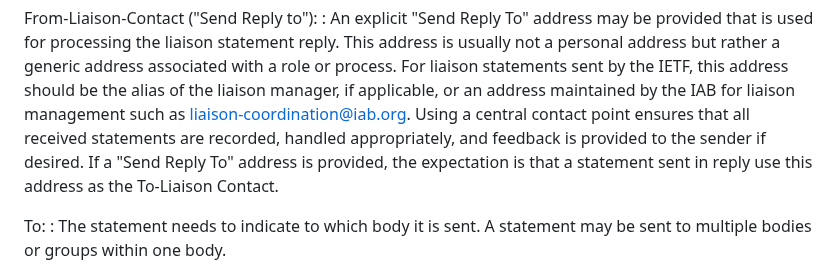
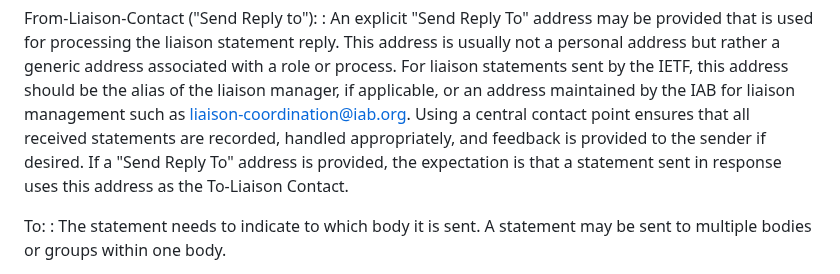
Before and after one commit to intarchboard/draft-iab-rfc4053bis, a Markdown page: draft-iab-rfc4053bis.md, the part around the change. Drawn GitHub-style.

Commit message:
Apply suggestion from @mirjak

```diff
--- a/draft-iab-rfc4053bis.md
+++ b/draft-iab-rfc4053bis.md
@@ -215,7 +215,7 @@ From-Liaison-Contact ("Send Reply to"):
    management such as liaison-coordination@iab.org. Using a central contact point ensures that all received statements
    are recorded, handled appropriately, and feedback is provided to the sender if desired.
    If a "Send Reply To" address is provided,
-   the expectation is that a statement sent in reply use this address as the To-Liaison Contact.
+   the expectation is that a statement sent in response uses this address as the To-Liaison Contact.
 
 To:
 : The statement needs to indicate to which body it is sent. A statement may be sent to multiple bodies or
```
